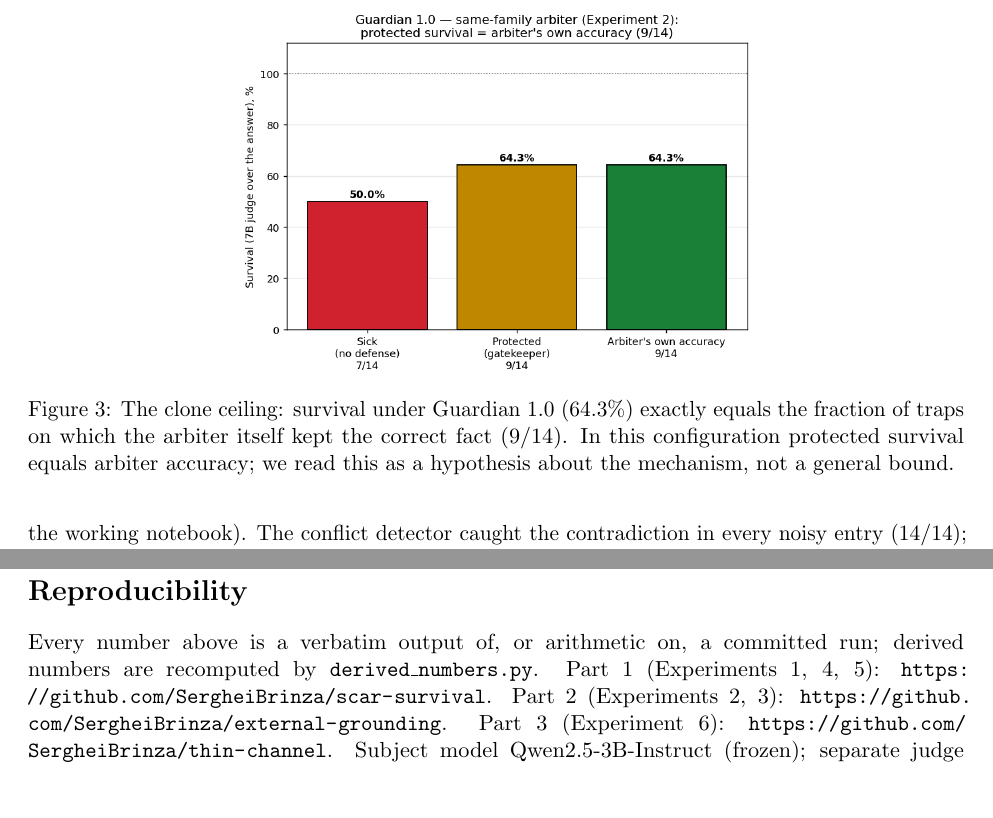
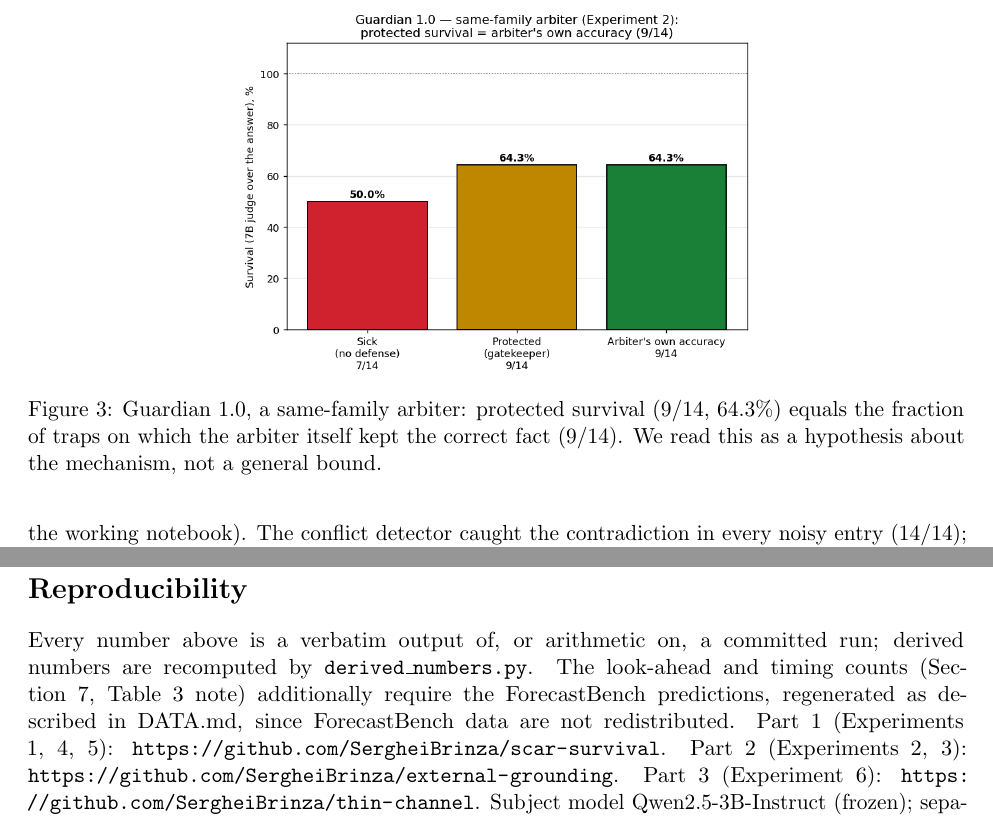
Before and after one commit to SergheiBrinza/scar-survival, a LaTeX paper (paper/main.tex): two parts of pages 7 and 13 of 15, joined at a grey line, cut at the place of the change, the shorter picture padded with empty space. Compiled offline with pdfLaTeX.

Commit message:
paper: Figure 3 caption and reproducibility note for v3

```diff
--- a/paper/main.tex
+++ b/paper/main.tex
@@ -416,10 +416,9 @@ criterion.
 \begin{figure}[t]
 \centering
 \includegraphics[width=0.55\linewidth]{fig3_guardian_v1.png}
-\caption{The clone ceiling: survival under Guardian 1.0 (64.3\%) exactly equals
-the fraction of traps on which the arbiter itself kept the correct fact ($9/14$).
-In this configuration protected survival equals arbiter accuracy; we read this
-as a hypothesis about the mechanism, not a general bound.}
+\caption{Guardian 1.0, a same-family arbiter: protected survival (9/14, 64.3\%)
+equals the fraction of traps on which the arbiter itself kept the correct fact
+(9/14). We read this as a hypothesis about the mechanism, not a general bound.}
 \label{fig:guard1}
 \end{figure}
 
@@ -711,6 +710,9 @@ correction held only when its criterion came from outside the model.
 % ---------------------------------------------------------------------------
 Every number above is a verbatim output of, or arithmetic on, a committed run;
 derived numbers are recomputed by \texttt{derived\_numbers.py}.
+The look-ahead and timing counts (Section~7, Table~3 note) additionally require
+the ForecastBench predictions, regenerated as described in DATA.md, since
+ForecastBench data are not redistributed.
 Part~1 (Experiments 1, 4, 5): \url{https://github.com/SergheiBrinza/scar-survival}.
 Part~2 (Experiments 2, 3): \url{https://github.com/SergheiBrinza/external-grounding}.
 Part~3 (Experiment 6): \url{https://github.com/SergheiBrinza/thin-channel}.
```
Also changed, not shown: paper/main.pdf.
